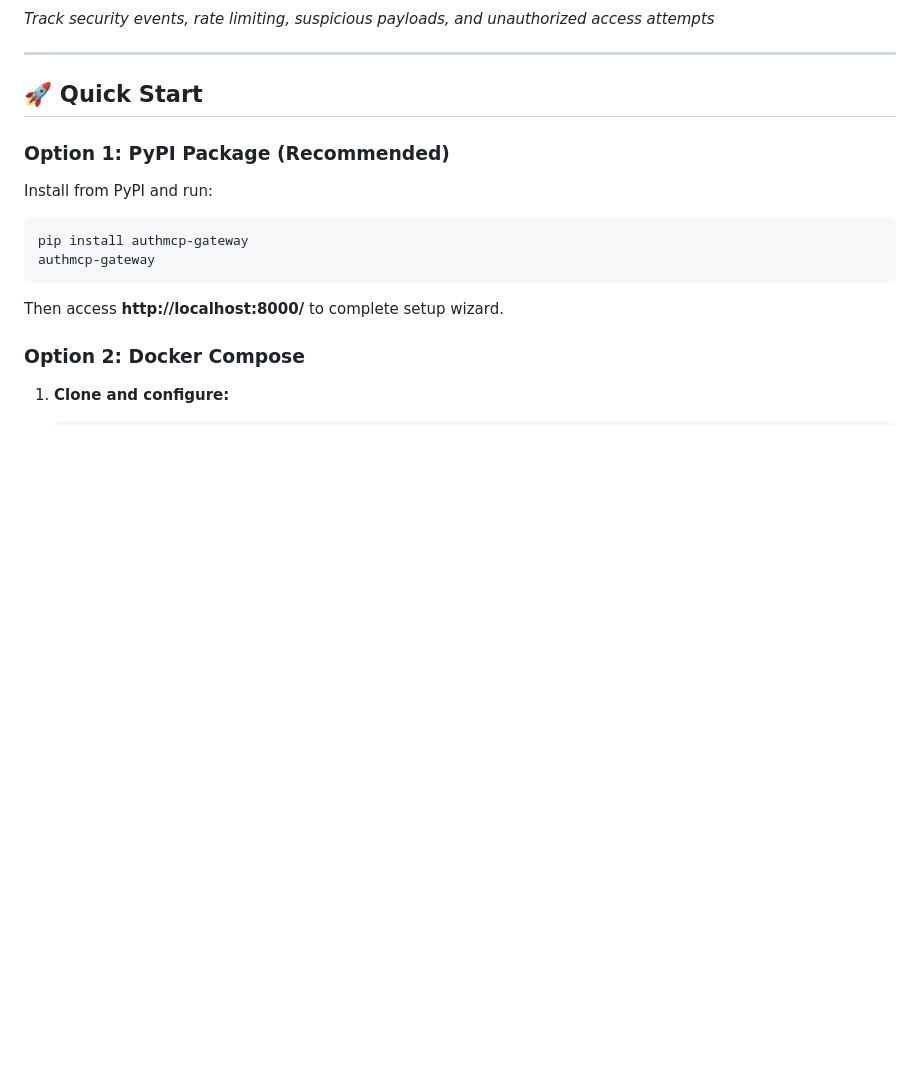
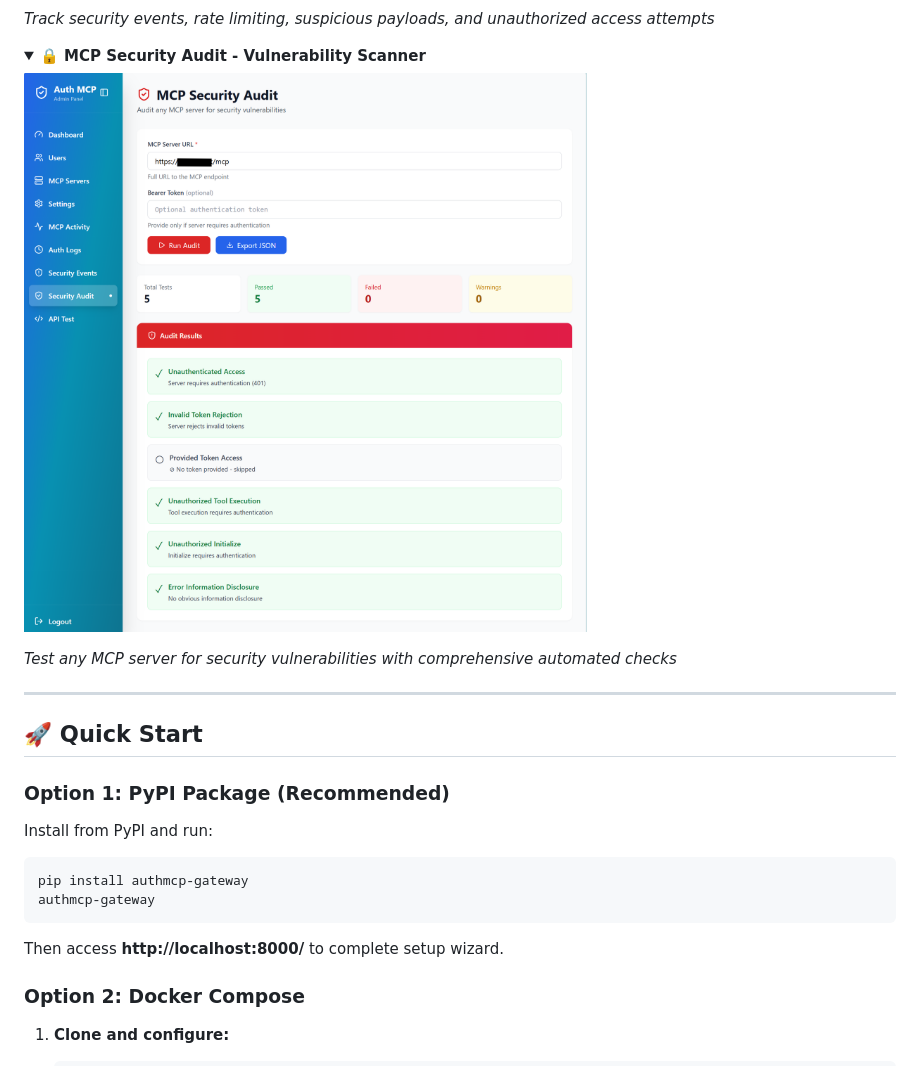
Before and after one commit to loglux/authmcp-gateway, a Markdown page: README.md, the part around the change. Drawn GitHub-style; pictures changed too: docs/screenshots/05-mcp-security-audit.png (added); folded sections open; blank space fills up the shorter version.

```diff
--- a/README.md
+++ b/README.md
@@ -99,6 +99,14 @@ AuthMCP Gateway provides centralized authentication, authorization, and monitori
 ![Security Events](https://raw.githubusercontent.com/loglux/authmcp-gateway/main/docs/screenshots/04-security-events.png)
 
 *Track security events, rate limiting, suspicious payloads, and unauthorized access attempts*
+</details>
+
+<details>
+<summary><b>🔒 MCP Security Audit - Vulnerability Scanner</b></summary>
+
+![MCP Security Audit](https://raw.githubusercontent.com/loglux/authmcp-gateway/main/docs/screenshots/05-mcp-security-audit.png)
+
+*Test any MCP server for security vulnerabilities with comprehensive automated checks*
 </details>
 
 ---
```
Also changed, not shown: 5 other files.
